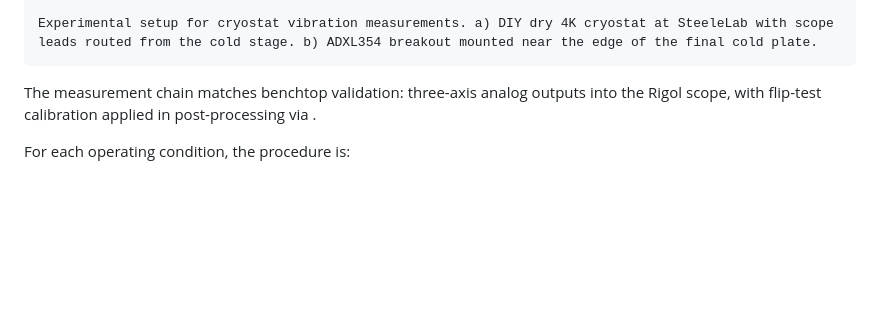
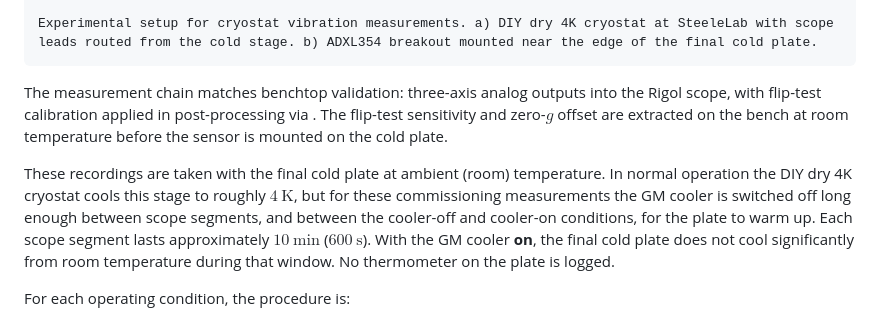
Before and after one commit to vl09/bep-valentijn-leenaers, a Markdown page: content/Methods.md, the part around the change. Drawn GitHub-style; blank space fills up the shorter version.

````diff
--- a/content/Methods.md
+++ b/content/Methods.md
@@ -112,7 +112,9 @@ The main measurements of this thesis use a DIY dry 4K cryostat at SteeleLab. The
 Experimental setup for cryostat vibration measurements. a) DIY dry 4K cryostat at SteeleLab with scope leads routed from the cold stage. b) ADXL354 breakout mounted near the edge of the final cold plate.
 ```
 
-The measurement chain matches benchtop validation: three-axis analog outputs into the Rigol scope, with flip-test calibration applied in post-processing via [](#eq-voltage-to-g).
+The measurement chain matches benchtop validation: three-axis analog outputs into the Rigol scope, with flip-test calibration applied in post-processing via [](#eq-voltage-to-g). The flip-test sensitivity and zero-$g$ offset are extracted on the bench at room temperature before the sensor is mounted on the cold plate.
+
+These recordings are taken with the final cold plate at ambient (room) temperature. In normal operation the DIY dry 4K cryostat cools this stage to roughly $4\ \mathrm{K}$, but for these commissioning measurements the GM cooler is switched off long enough between scope segments, and between the cooler-off and cooler-on conditions, for the plate to warm up. Each scope segment lasts approximately $10\ \mathrm{min}$ ($600\ \mathrm{s}$). With the GM cooler **on**, the final cold plate does not cool significantly from room temperature during that window. No thermometer on the plate is logged.
 
 For each operating condition, the procedure is:
 
````
